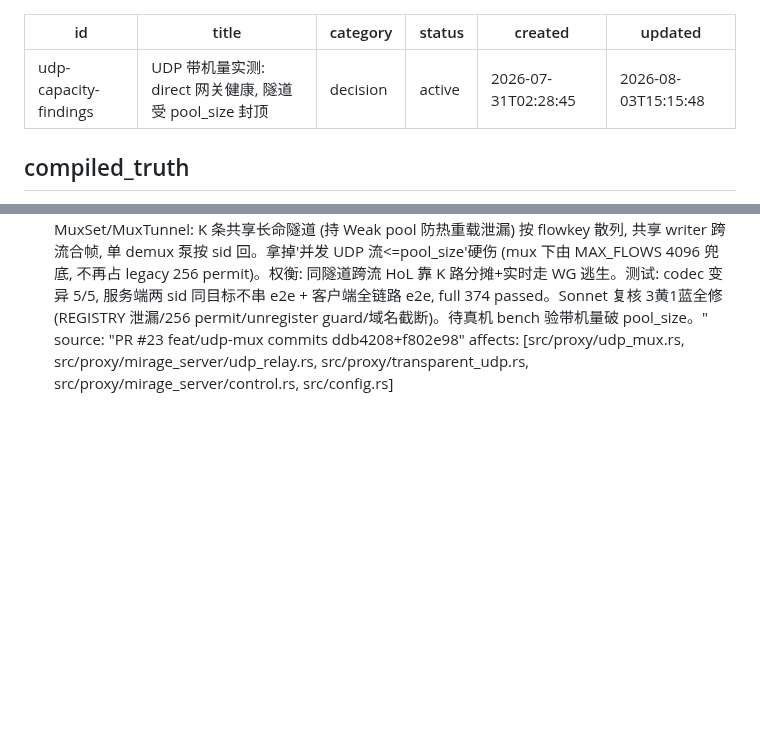
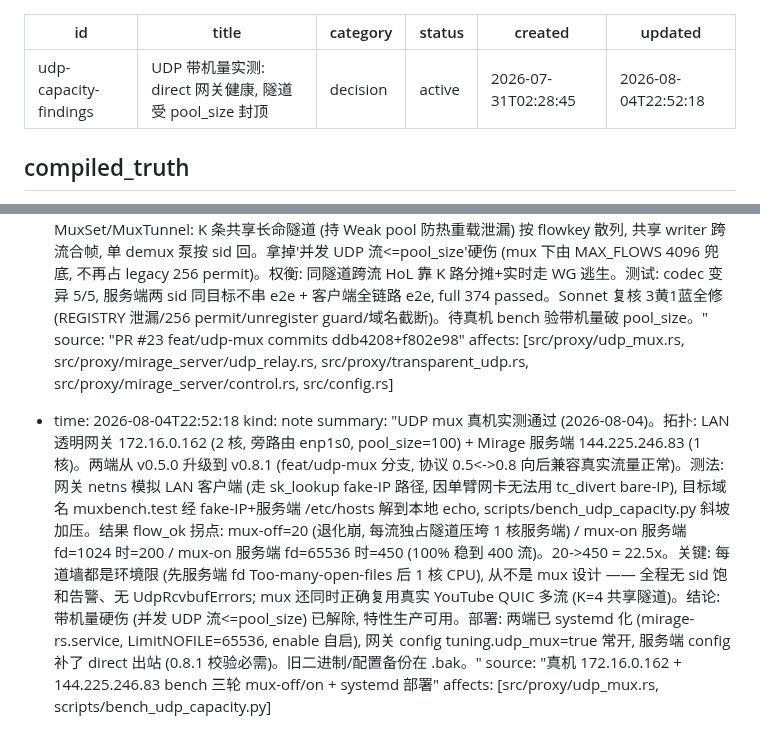
Before and after one commit to zdgt0226/Mirage-rs, a Markdown page: brain/pages/udp-capacity-findings.md, 2 parts joined by grey strips. Drawn GitHub-style; blank space fills up the shorter version.

Commit message:
docs(brain): UDP mux 真机实测结果 (20→450 flow, 22.5x, 环境限非mux)
Co-Authored-By: Claude Opus 4.8 <noreply@anthropic.com>

```diff
--- a/brain/pages/udp-capacity-findings.md
+++ b/brain/pages/udp-capacity-findings.md
@@ -4,7 +4,7 @@ title: "UDP 带机量实测: direct 网关健康, 隧道受 pool_size 封顶"
 category: decision
 status: active
 created: "2026-07-31T02:28:45"
-updated: "2026-08-03T15:15:48"
+updated: "2026-08-04T22:52:18"
 ---
 
 ## compiled_truth
@@ -30,3 +30,9 @@ updated: "2026-08-03T15:15:48"
   summary: "UDP mux 已实现 (PR #23, feat/udp-mux, 默认关 tuning.udp_mux+udp_mux_tunnels=4)。方案 A session-id TCP-mux (非 QUIC 终局): 认领 0x01 sentinel (旧 0x00 一流一隧道字节不变), mux 帧=旧帧超集 frameLen 后插 4B sid, 上行带目标下行带回包源客户端按 sid 分流。服务端 handle_udp_mux_relay per-sid 连接式 egress socket (两 sid 打同目标不串) + 单 AEAD writer cancel-safe, sid 上限 512, 支持 Direct+WG 上游。客户端 MuxSet/MuxTunnel: K 条共享长命隧道 (持 Weak pool 防热重载泄漏) 按 flowkey 散列, 共享 writer 跨流合帧, 单 demux 泵按 sid 回。拿掉'并发 UDP 流<=pool_size'硬伤 (mux 下由 MAX_FLOWS 4096 兜底, 不再占 legacy 256 permit)。权衡: 同隧道跨流 HoL 靠 K 路分摊+实时走 WG 逃生。测试: codec 变异 5/5, 服务端两 sid 同目标不串 e2e + 客户端全链路 e2e, full 374 passed。Sonnet 复核 3黄1蓝全修 (REGISTRY 泄漏/256 permit/unregister guard/域名截断)。待真机 bench 验带机量破 pool_size。"
   source: "PR #23 feat/udp-mux commits ddb4208+f802e98"
   affects: [src/proxy/udp_mux.rs, src/proxy/mirage_server/udp_relay.rs, src/proxy/transparent_udp.rs, src/proxy/mirage_server/control.rs, src/config.rs]
+
+- time: 2026-08-04T22:52:18
+  kind: note
+  summary: "UDP mux 真机实测通过 (2026-08-04)。拓扑: LAN 透明网关 172.16.0.162 (2 核, 旁路由 enp1s0, pool_size=100) + Mirage 服务端 144.225.246.83 (1 核)。两端从 v0.5.0 升级到 v0.8.1 (feat/udp-mux 分支, 协议 0.5<->0.8 向后兼容真实流量正常)。测法: 网关 netns 模拟 LAN 客户端 (走 sk_lookup fake-IP 路径, 因单臂网卡无法用 tc_divert bare-IP), 目标域名 muxbench.test 经 fake-IP+服务端 /etc/hosts 解到本地 echo, scripts/bench_udp_capacity.py 斜坡加压。结果 flow_ok 拐点: mux-off=20 (退化崩, 每流独占隧道压垮 1 核服务端) / mux-on 服务端 fd=1024 时=200 / mux-on 服务端 fd=65536 时=450 (100% 稳到 400 流)。20->450 = 22.5x。关键: 每道墙都是环境限 (先服务端 fd Too-many-open-files 后 1 核 CPU), 从不是 mux 设计 —— 全程无 sid 饱和告警、无 UdpRcvbufErrors; mux 还同时正确复用真实 YouTube QUIC 多流 (K=4 共享隧道)。结论: 带机量硬伤 (并发 UDP 流<=pool_size) 已解除, 特性生产可用。部署: 两端已 systemd 化 (mirage-rs.service, LimitNOFILE=65536, enable 自启), 网关 config tuning.udp_mux=true 常开, 服务端 config 补了 direct 出站 (0.8.1 校验必需)。旧二进制/配置备份在 .bak。"
+  source: "真机 172.16.0.162 + 144.225.246.83 bench 三轮 mux-off/on + systemd 部署"
+  affects: [src/proxy/udp_mux.rs, scripts/bench_udp_capacity.py]
```
Also changed, not shown: brain/index.md (+1 -1 lines).
